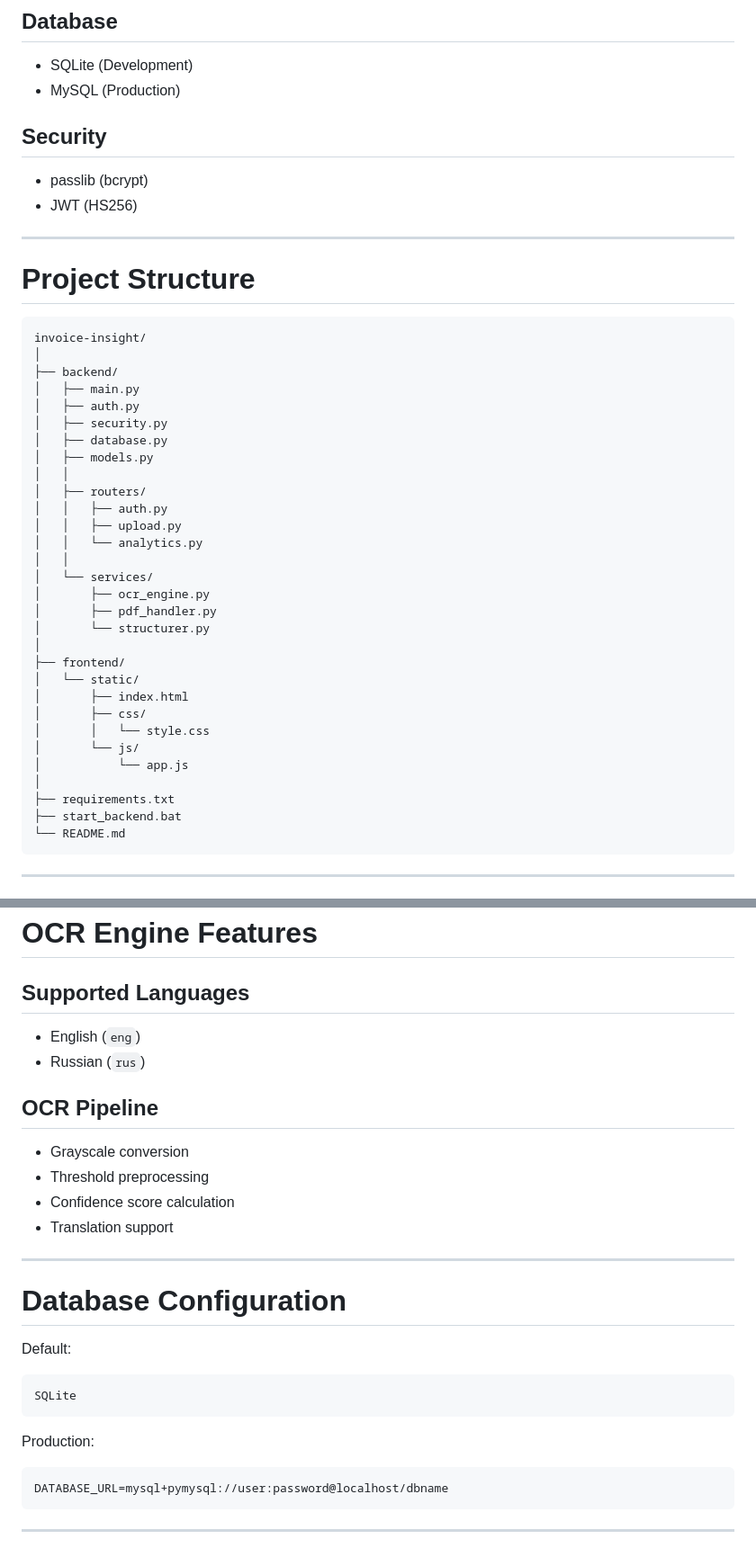
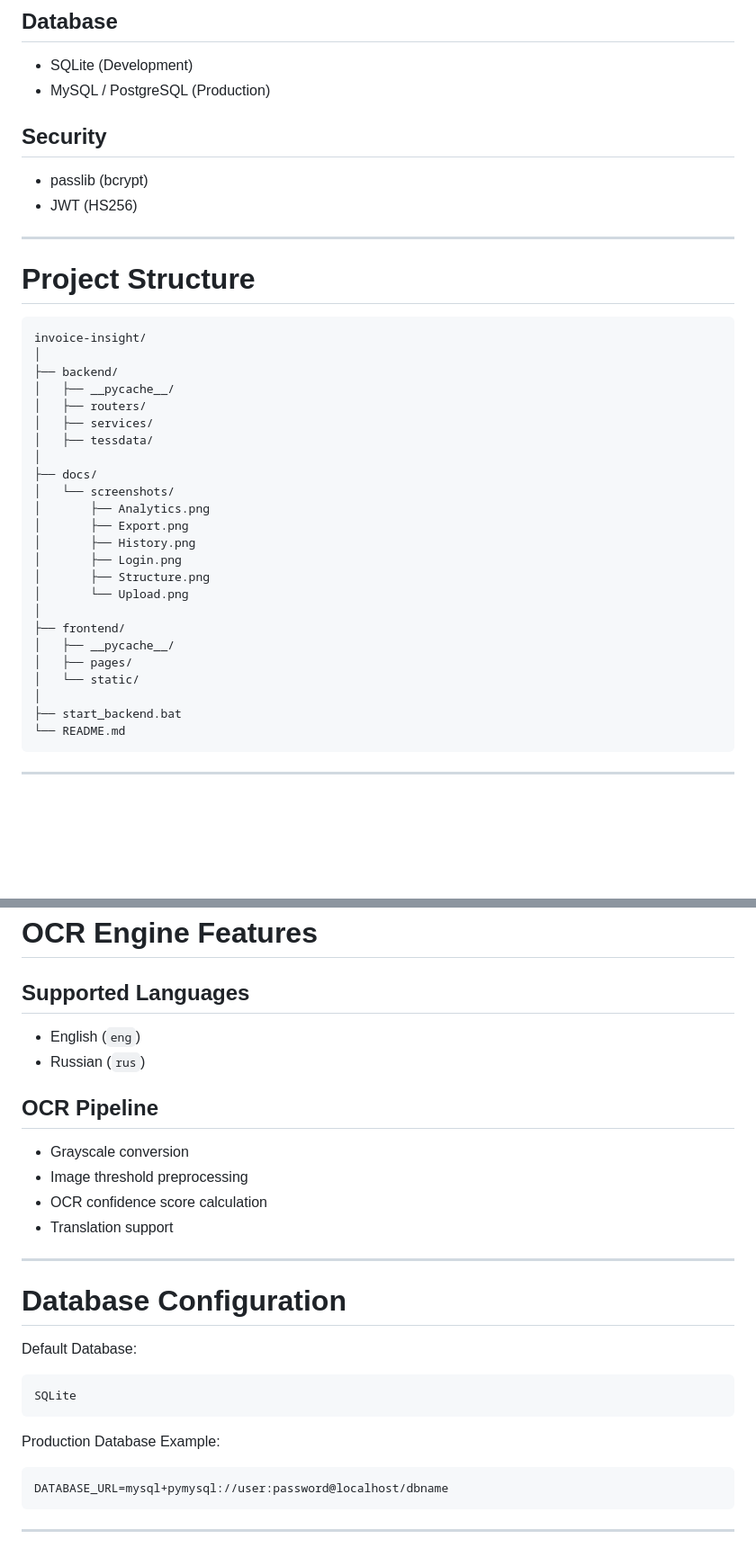
Before and after one commit to pragna-2021/Invoice-insight, a Markdown page: README.md, 2 parts joined by grey strips. Shown at 90% size. GitHub-like rendering; blank space fills up the shorter version.

````diff
--- a/README.md
+++ b/README.md
@@ -64,7 +64,7 @@ The system extracts structured data from invoice images/PDFs, supports multiling
 
 ## Database
 - SQLite (Development)
-- MySQL (Production)
+- MySQL / PostgreSQL (Production)
 
 ## Security
 - passlib (bcrypt)
@@ -78,31 +78,25 @@ The system extracts structured data from invoice images/PDFs, supports multiling
 invoice-insight/
 │
 ├── backend/
-│   ├── main.py
-│   ├── auth.py
-│   ├── security.py
-│   ├── database.py
-│   ├── models.py
-│   │
+│   ├── __pycache__/
 │   ├── routers/
-│   │   ├── auth.py
-│   │   ├── upload.py
-│   │   └── analytics.py
-│   │
-│   └── services/
-│       ├── ocr_engine.py
-│       ├── pdf_handler.py
-│       └── structurer.py
+│   ├── services/
+│   ├── tessdata/
+│
+├── docs/
+│   └── screenshots/
+│       ├── Analytics.png
+│       ├── Export.png
+│       ├── History.png
+│       ├── Login.png
+│       ├── Structure.png
+│       └── Upload.png
 │
 ├── frontend/
+│   ├── __pycache__/
+│   ├── pages/
 │   └── static/
-│       ├── index.html
-│       ├── css/
-│       │   └── style.css
-│       └── js/
-│           └── app.js
 │
-├── requirements.txt
 ├── start_backend.bat
 └── README.md
 ```
@@ -254,25 +255,29 @@ Returns:
 # OCR Engine Features
 
 ## Supported Languages
+
 - English (`eng`)
 - Russian (`rus`)
 
 ## OCR Pipeline
+
 - Grayscale conversion
-- Threshold preprocessing
-- Confidence score calculation
+- Image threshold preprocessing
+- OCR confidence score calculation
 - Translation support
 
 ---
 
 # Database Configuration
 
-Default:
+Default Database:
+
 ```python
 SQLite
 ```
 
-Production:
+Production Database Example:
+
 ```env
 DATABASE_URL=mysql+pymysql://user:password@localhost/dbname
 ```
````
Also changed, not shown: other parts of README.md (+59 -49 lines).
